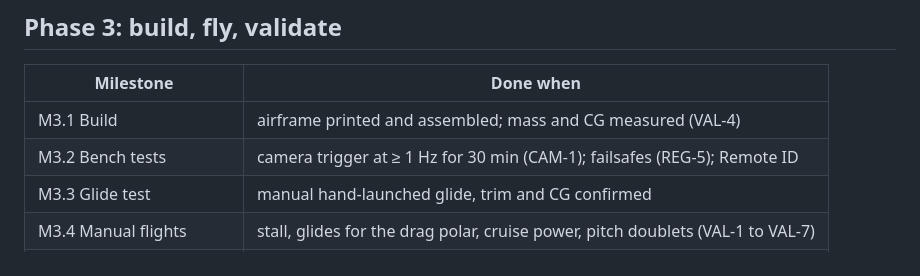
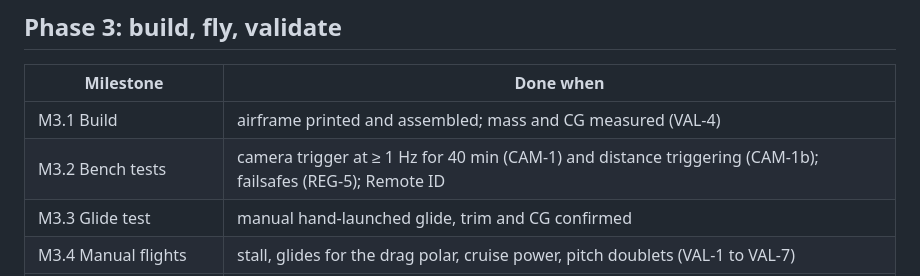
Before and after one commit to EthanDiaz10/manta-mapper, a Markdown page: docs/plan.md, the part around the change. Rendered like a GitHub page.

```diff
--- a/docs/plan.md
+++ b/docs/plan.md
@@ -29,7 +29,7 @@ visible and mistakes surface early.
 | Milestone | Done when |
 |---|---|
 | M3.1 Build | airframe printed and assembled; mass and CG measured (VAL-4) |
-| M3.2 Bench tests | camera trigger at ≥ 1 Hz for 30 min (CAM-1); failsafes (REG-5); Remote ID |
+| M3.2 Bench tests | camera trigger at ≥ 1 Hz for 40 min (CAM-1) and distance triggering (CAM-1b); failsafes (REG-5); Remote ID |
 | M3.3 Glide test | manual hand-launched glide, trim and CG confirmed |
 | M3.4 Manual flights | stall, glides for the drag polar, cruise power, pitch doublets (VAL-1 to VAL-7) |
 | M3.5 Autonomous survey | 25 ha survey in AUTO, WebODM products (MIS-1, MIS-6) |
```
Also changed, not shown: docs/requirements.md (+11 -7 lines), docs/img/constraint_diagram.png, 7 other files.
